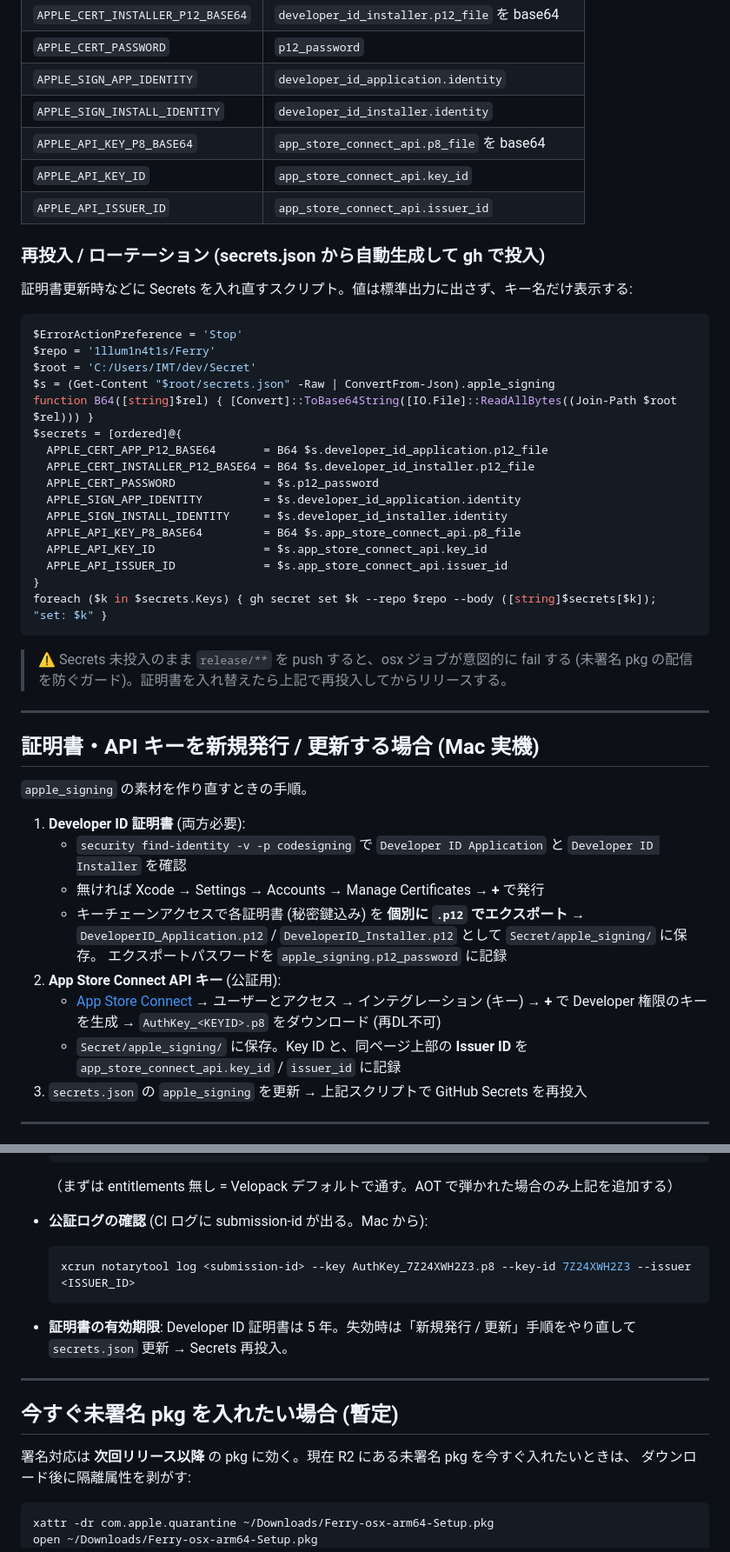
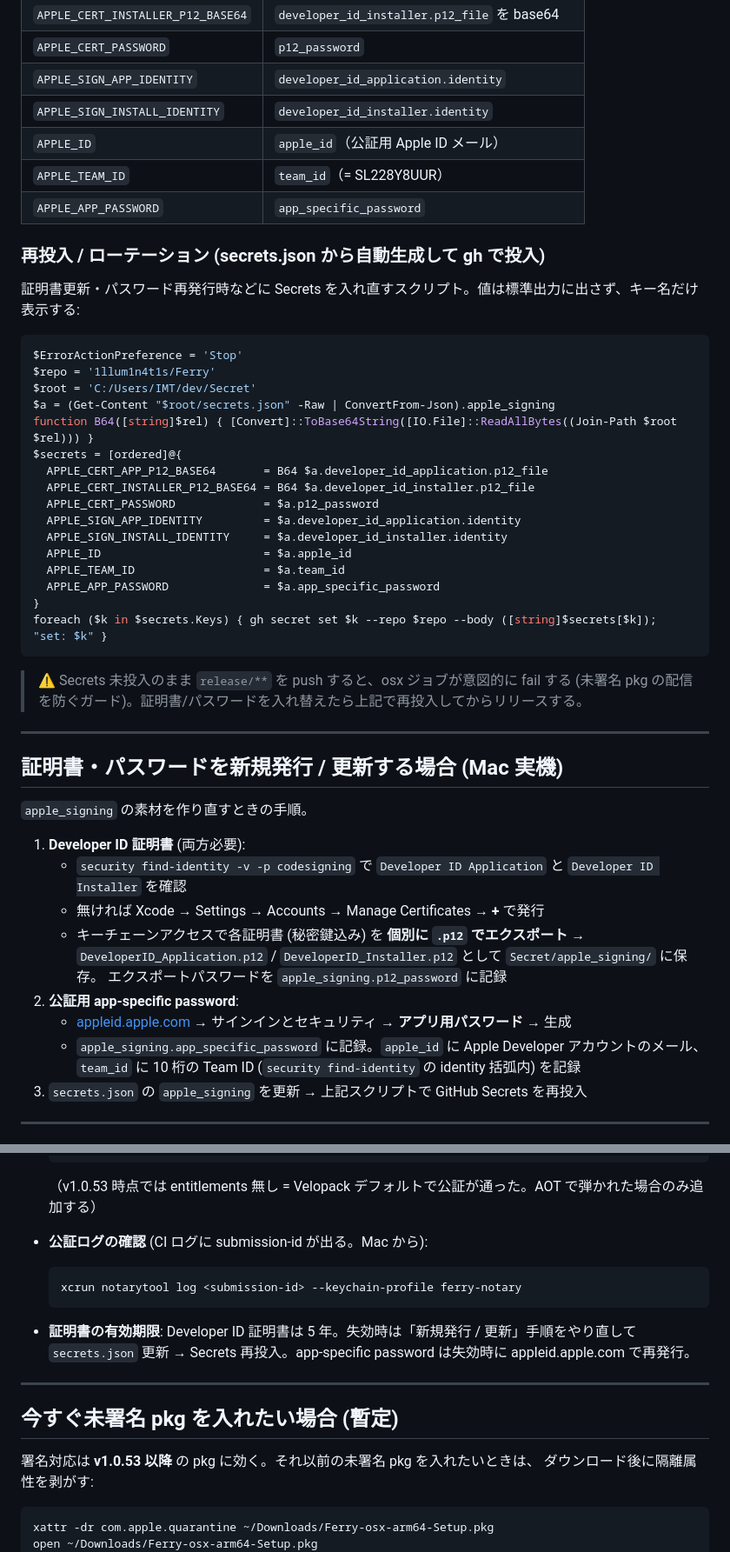
Before and after one commit to 1llum1n4t1s/Ferry, a Markdown page: docs/operations/macos-signing.md, 2 parts joined by grey strips. Shown at 87% size. Drawn GitHub-style.

Commit message:
docs: macOS 署名・公証を app-specific password 方式に整合
retry 2 で notarytool を app-specific password 方式に切替えた実態に合わせて
docs/operations/macos-signing.md を全面更新 + CLAUDE.md の自動更新配信節に
osx Developer ID 署名・公証を明記。API キー方式の invalidAsn1 の罠も注記。

Co-Authored-By: Claude Opus 4.8 (1M context) <noreply@anthropic.com>

````diff
--- a/docs/operations/macos-signing.md
+++ b/docs/operations/macos-signing.md
@@ -56,39 +59,39 @@ GitHub Secrets はこのブロックから派生させた値にすぎない (下
 | `APPLE_CERT_PASSWORD` | `p12_password` |
 | `APPLE_SIGN_APP_IDENTITY` | `developer_id_application.identity` |
 | `APPLE_SIGN_INSTALL_IDENTITY` | `developer_id_installer.identity` |
-| `APPLE_API_KEY_P8_BASE64` | `app_store_connect_api.p8_file` を base64 |
-| `APPLE_API_KEY_ID` | `app_store_connect_api.key_id` |
-| `APPLE_API_ISSUER_ID` | `app_store_connect_api.issuer_id` |
+| `APPLE_ID` | `apple_id`（公証用 Apple ID メール） |
+| `APPLE_TEAM_ID` | `team_id`（= SL228Y8UUR） |
+| `APPLE_APP_PASSWORD` | `app_specific_password` |
 
 ### 再投入 / ローテーション (secrets.json から自動生成して gh で投入)
 
-証明書更新時などに Secrets を入れ直すスクリプト。値は標準出力に出さず、キー名だけ表示する:
+証明書更新・パスワード再発行時などに Secrets を入れ直すスクリプト。値は標準出力に出さず、キー名だけ表示する:
 
 ```powershell
 $ErrorActionPreference = 'Stop'
 $repo = '1llum1n4t1s/Ferry'
 $root = 'C:/Users/IMT/dev/Secret'
-$s = (Get-Content "$root/secrets.json" -Raw | ConvertFrom-Json).apple_signing
+$a = (Get-Content "$root/secrets.json" -Raw | ConvertFrom-Json).apple_signing
 function B64([string]$rel) { [Convert]::ToBase64String([IO.File]::ReadAllBytes((Join-Path $root $rel))) }
 $secrets = [ordered]@{
-  APPLE_CERT_APP_P12_BASE64       = B64 $s.developer_id_application.p12_file
-  APPLE_CERT_INSTALLER_P12_BASE64 = B64 $s.developer_id_installer.p12_file
-  APPLE_CERT_PASSWORD             = $s.p12_password
-  APPLE_SIGN_APP_IDENTITY         = $s.developer_id_application.identity
-  APPLE_SIGN_INSTALL_IDENTITY     = $s.developer_id_installer.identity
-  APPLE_API_KEY_P8_BASE64         = B64 $s.app_store_connect_api.p8_file
-  APPLE_API_KEY_ID                = $s.app_store_connect_api.key_id
-  APPLE_API_ISSUER_ID             = $s.app_store_connect_api.issuer_id
+  APPLE_CERT_APP_P12_BASE64       = B64 $a.developer_id_application.p12_file
+  APPLE_CERT_INSTALLER_P12_BASE64 = B64 $a.developer_id_installer.p12_file
+  APPLE_CERT_PASSWORD             = $a.p12_password
+  APPLE_SIGN_APP_IDENTITY         = $a.developer_id_application.identity
+  APPLE_SIGN_INSTALL_IDENTITY     = $a.developer_id_installer.identity
+  APPLE_ID                        = $a.apple_id
+  APPLE_TEAM_ID                   = $a.team_id
+  APPLE_APP_PASSWORD              = $a.app_specific_password
 }
 foreach ($k in $secrets.Keys) { gh secret set $k --repo $repo --body ([string]$secrets[$k]); "set: $k" }
 ```
 
 > ⚠️ Secrets 未投入のまま `release/**` を push すると、osx ジョブが意図的に fail する
-> (未署名 pkg の配信を防ぐガード)。証明書を入れ替えたら上記で再投入してからリリースする。
+> (未署名 pkg の配信を防ぐガード)。証明書/パスワードを入れ替えたら上記で再投入してからリリースする。
 
 ---
 
-## 証明書・API キーを新規発行 / 更新する場合 (Mac 実機)
+## 証明書・パスワードを新規発行 / 更新する場合 (Mac 実機)
 
 `apple_signing` の素材を作り直すときの手順。
 
@@ -98,11 +101,10 @@ foreach ($k in $secrets.Keys) { gh secret set $k --repo $repo --body ([string]$s
    - キーチェーンアクセスで各証明書 (秘密鍵込み) を **個別に `.p12` でエクスポート** →
      `DeveloperID_Application.p12` / `DeveloperID_Installer.p12` として `Secret/apple_signing/` に保存。
      エクスポートパスワードを `apple_signing.p12_password` に記録
-2. **App Store Connect API キー** (公証用):
-   - [App Store Connect](https://appstoreconnect.apple.com) → ユーザーとアクセス → インテグレーション (キー) →
-     **+** で Developer 権限のキーを生成 → `AuthKey_<KEYID>.p8` をダウンロード (再DL不可)
-   - `Secret/apple_signing/` に保存。Key ID と、同ページ上部の **Issuer ID** を
-     `app_store_connect_api.key_id` / `issuer_id` に記録
+2. **公証用 app-specific password**:
+   - [appleid.apple.com](https://appleid.apple.com) → サインインとセキュリティ → **アプリ用パスワード** → 生成
+   - `apple_signing.app_specific_password` に記録。`apple_id` に Apple Developer アカウントのメール、
+     `team_id` に 10 桁の Team ID (`security find-identity` の identity 括弧内) を記録
 3. `secrets.json` の `apple_signing` を更新 → 上記スクリプトで GitHub Secrets を再投入
 
 ---
@@ -145,21 +151,21 @@ spctl -a -vvv /Applications/Ferry.app
   </plist>
   ```
 
-  （まずは entitlements 無し = Velopack デフォルトで通す。AOT で弾かれた場合のみ上記を追加する）
+  （v1.0.53 時点では entitlements 無し = Velopack デフォルトで公証が通った。AOT で弾かれた場合のみ追加する）
 
 - **公証ログの確認** (CI ログに submission-id が出る。Mac から):
   ```bash
-  xcrun notarytool log <submission-id> --key AuthKey_7Z24XWH2Z3.p8 --key-id 7Z24XWH2Z3 --issuer <ISSUER_ID>
+  xcrun notarytool log <submission-id> --keychain-profile ferry-notary
   ```
 
 - **証明書の有効期限**: Developer ID 証明書は 5 年。失効時は「新規発行 / 更新」手順をやり直して
-  `secrets.json` 更新 → Secrets 再投入。
+  `secrets.json` 更新 → Secrets 再投入。app-specific password は失効時に appleid.apple.com で再発行。
 
 ---
 
 ## 今すぐ未署名 pkg を入れたい場合 (暫定)
 
-署名対応は **次回リリース以降** の pkg に効く。現在 R2 にある未署名 pkg を今すぐ入れたいときは、
+署名対応は **v1.0.53 以降** の pkg に効く。それ以前の未署名 pkg を入れたいときは、
 ダウンロード後に隔離属性を剥がす:
 
 ```bash
````
Also changed, not shown: other parts of docs/operations/macos-signing.md (+17 -10 lines), CLAUDE.md (+1 -1 lines).
